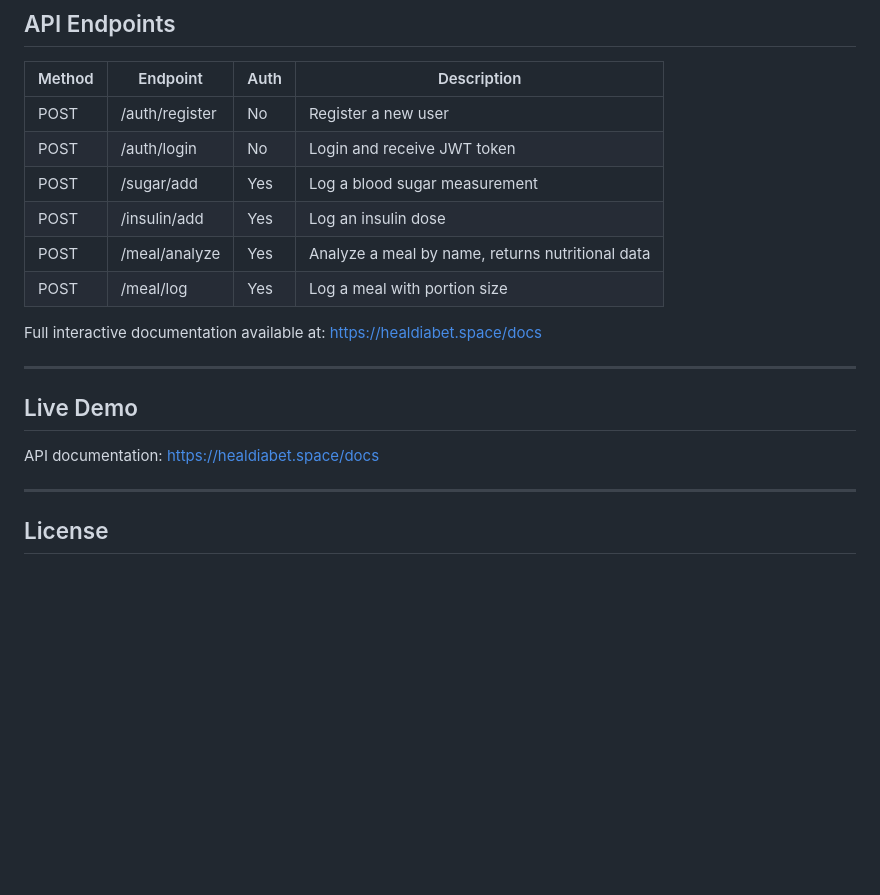
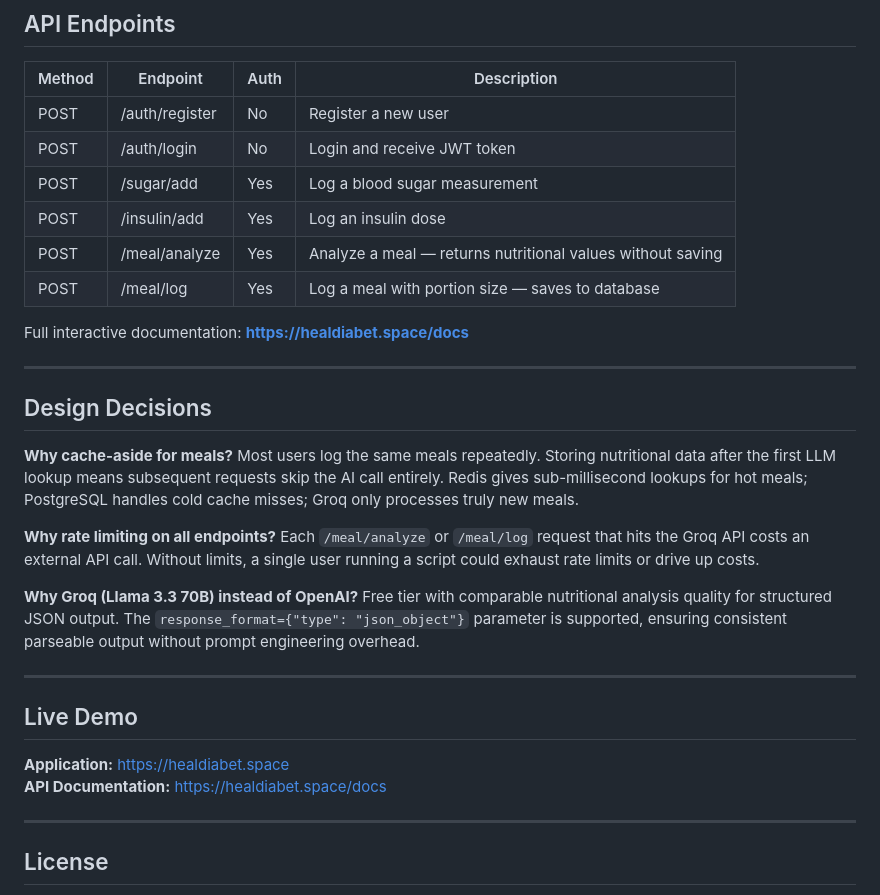
Before and after one commit to eastbloods/diabetics, a Markdown page: README.md, the part around one of its changes. Drawn GitHub-style; blank space fills up the shorter version.

```diff
--- a/README.md
+++ b/README.md
@@ -85,16 +89,30 @@ docker exec -it diabetics-api-1 alembic upgrade head
 | POST | /auth/login | No | Login and receive JWT token |
 | POST | /sugar/add | Yes | Log a blood sugar measurement |
 | POST | /insulin/add | Yes | Log an insulin dose |
-| POST | /meal/analyze | Yes | Analyze a meal by name, returns nutritional data |
-| POST | /meal/log | Yes | Log a meal with portion size |
+| POST | /meal/analyze | Yes | Analyze a meal — returns nutritional values without saving |
+| POST | /meal/log | Yes | Log a meal with portion size — saves to database |
 
-Full interactive documentation available at: https://healdiabet.space/docs
+Full interactive documentation: **https://healdiabet.space/docs**
+
+---
+
+## Design Decisions
+
+**Why cache-aside for meals?**
+Most users log the same meals repeatedly. Storing nutritional data after the first LLM lookup means subsequent requests skip the AI call entirely. Redis gives sub-millisecond lookups for hot meals; PostgreSQL handles cold cache misses; Groq only processes truly new meals.
+
+**Why rate limiting on all endpoints?**
+Each `/meal/analyze` or `/meal/log` request that hits the Groq API costs an external API call. Without limits, a single user running a script could exhaust rate limits or drive up costs.
+
+**Why Groq (Llama 3.3 70B) instead of OpenAI?**
+Free tier with comparable nutritional analysis quality for structured JSON output. The `response_format={"type": "json_object"}` parameter is supported, ensuring consistent parseable output without prompt engineering overhead.
 
 ---
 
 ## Live Demo
 
-API documentation: https://healdiabet.space/docs
+**Application:** https://healdiabet.space
+**API Documentation:** https://healdiabet.space/docs
 
 ---
 
```
Also changed, not shown: other parts of README.md (+29 -25 lines).
